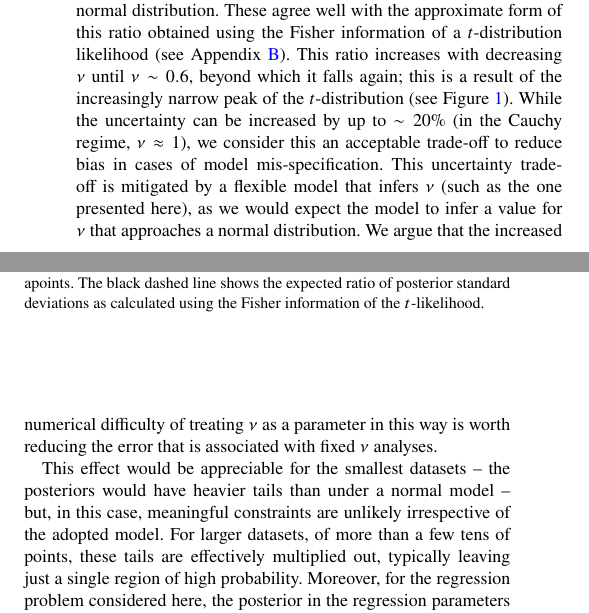
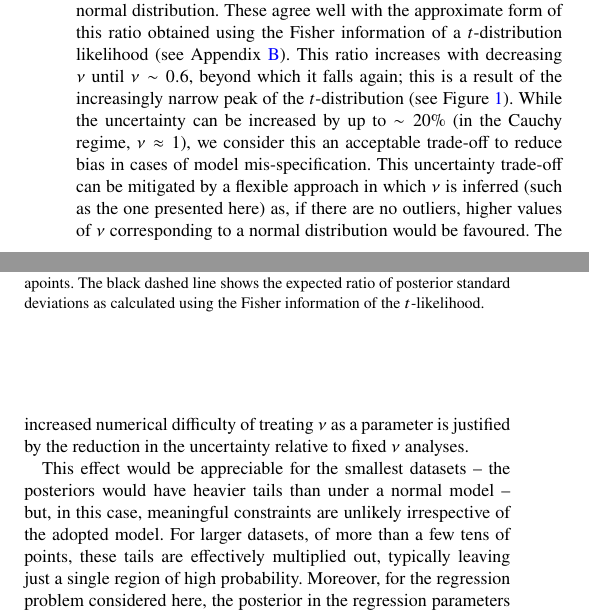
Before and after one commit to wm1995/tcup-paper, a LaTeX document (main.tex): two parts of the columns of page 5 of 16, joined at a grey line, cut so that both start at the same text. Compiled offline with pdfLaTeX; a LaTeX package or settings file that is missing is left out.

Commit message:
Tighten wording around benefits of flexible-nu
After discussion with Daniel, we think this wording is better.

```diff
--- a/main.tex
+++ b/main.tex
@@ -649,12 +649,12 @@ $\nu$ until $\nu \sim 0.6$, beyond which it falls again; this is a result of the
 increasingly narrow peak of the $t$-distribution (see Figure \ref{fig:model.t}).
 While the uncertainty can be increased by up to $\sim20\%$ (in the Cauchy
 regime, $\nu \approx 1$), we consider this an acceptable trade-off to reduce
-bias in cases of model mis-specification.  This uncertainty trade-off is
-mitigated by a flexible model that infers $\nu$ (such as the one presented
-here), as we would expect the model to infer a value for $\nu$ that approaches a
-normal distribution. We argue that the increased numerical difficulty of
-treating $\nu$ as a parameter in this way is worth reducing the error that is
-associated with fixed $\nu$ analyses.
+bias in cases of model mis-specification.  This uncertainty trade-off can be
+mitigated by a flexible approach in which $\nu$ is inferred (such as the one
+presented here) as, if there are no outliers, higher values of $\nu$
+corresponding to a normal distribution would be favoured.  The increased
+numerical difficulty of treating $\nu$ as a parameter is justified by the
+reduction in the uncertainty relative to fixed $\nu$ analyses.
 
 This effect would be appreciable for the smallest datasets -- the posteriors
 would have heavier tails than under a normal model -- but, in this case,
```
